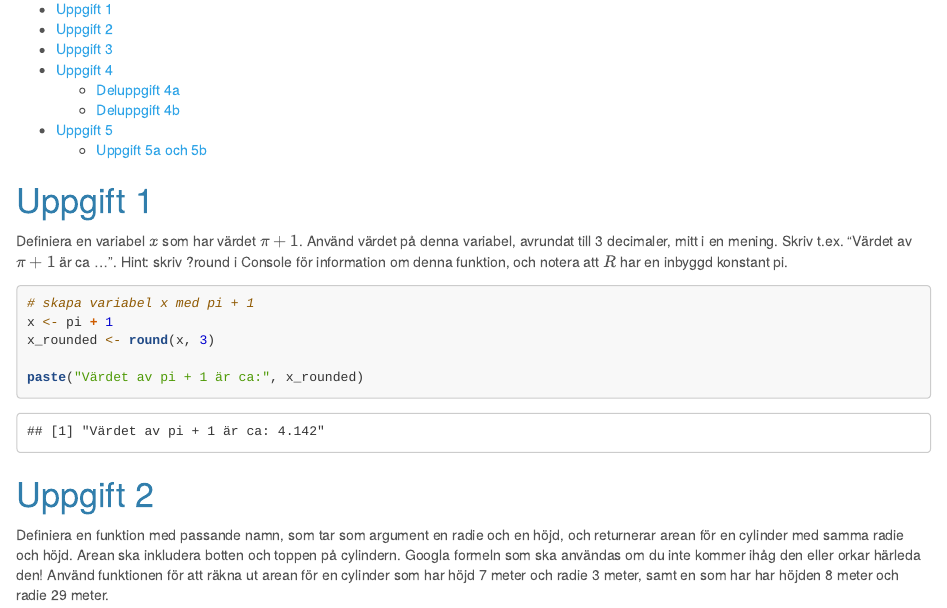
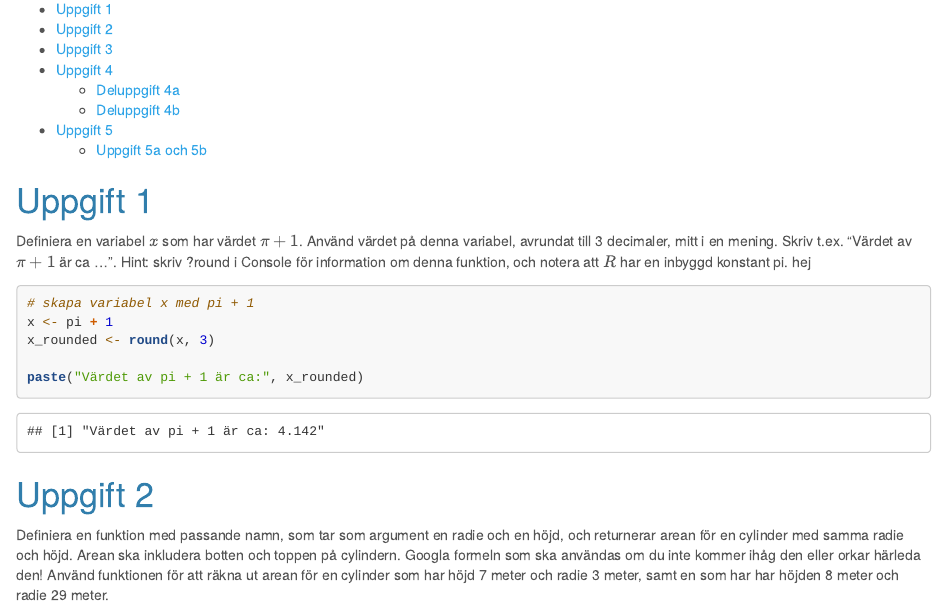
Before and after one commit to Heffri/su-mt4002, an R Markdown document (LABB0/lab0main_del1.rmd): the page in a window 1100 px wide, from 140 px down. Rendered offline with R 4.5, knitr and Pandoc, with nearby package versions.

Commit message:
Update lab0main_del1.rmd

````diff
--- a/LABB0/lab0main_del1.rmd
+++ b/LABB0/lab0main_del1.rmd
@@ -14,7 +14,7 @@ output:
 # Uppgift 1
 Definiera en variabel $x$ som har värdet $\pi+1$. Använd värdet på denna variabel, avrundat till 3 decimaler,
 mitt i en mening. Skriv t.ex. "Värdet av $\pi+1$ är ca ...". Hint: skriv ?round i Console för information om denna funktion,
-och notera att $R$ har en inbyggd konstant pi.
+och notera att $R$ har en inbyggd konstant pi. hej
 
 ```{r}
 # skapa variabel x med pi + 1
````
